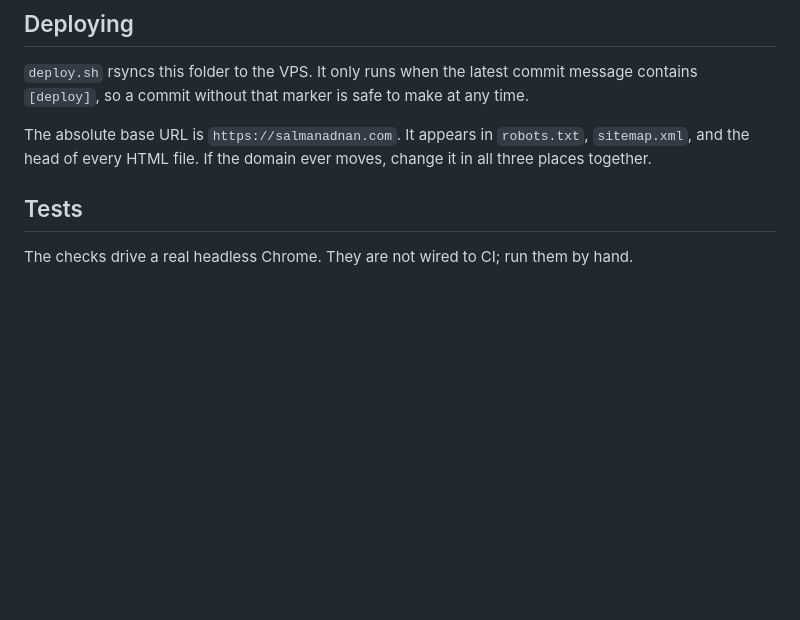
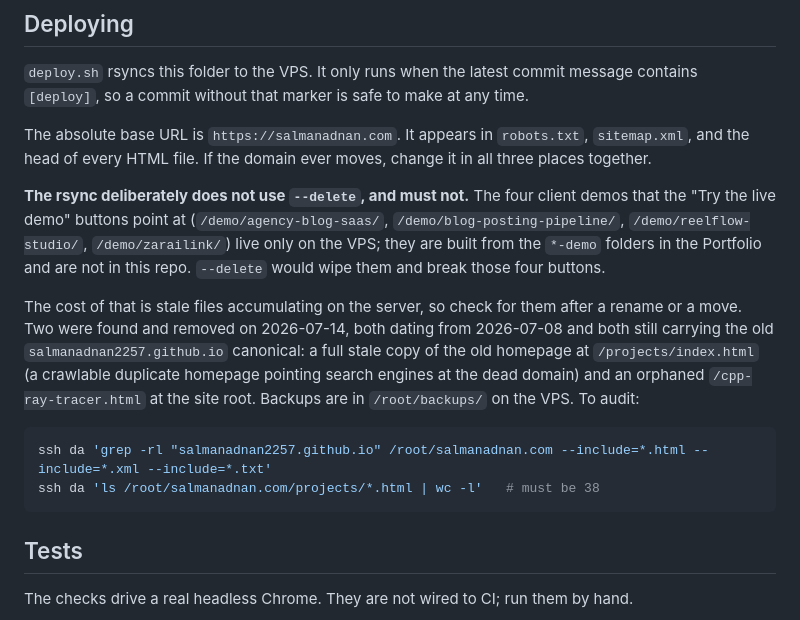
Before and after one commit to salmanadnan2257/salmanadnan2257.github.io, a Markdown page: README.md, the part around the change. Drawn GitHub-style; blank space fills up the shorter version.

Commit message:
docs: record why the deploy rsync must not use --delete, and how to audit the VPS for stale files
The four client demos the project pages link to live only on the VPS, so
--delete would wipe them. The cost is that stale files linger: two were found
serving the dead github.io canonical, including a duplicate of the old homepage
at /projects/index.html.

````diff
--- a/README.md
+++ b/README.md
@@ -19,6 +19,24 @@ deploy.sh           rsync to the VPS, gated on [deploy] in the latest commit mes
 
 The absolute base URL is `https://salmanadnan.com`. It appears in `robots.txt`, `sitemap.xml`, and
 the head of every HTML file. If the domain ever moves, change it in all three places together.
+
+**The rsync deliberately does not use `--delete`, and must not.** The four client demos that the
+"Try the live demo" buttons point at (`/demo/agency-blog-saas/`, `/demo/blog-posting-pipeline/`,
+`/demo/reelflow-studio/`, `/demo/zarailink/`) live only on the VPS; they are built from the
+`*-demo` folders in the Portfolio and are not in this repo. `--delete` would wipe them and break
+those four buttons.
+
+The cost of that is stale files accumulating on the server, so check for them after a rename or a
+move. Two were found and removed on 2026-07-14, both dating from 2026-07-08 and both still carrying
+the old `salmanadnan2257.github.io` canonical: a full stale copy of the old homepage at
+`/projects/index.html` (a crawlable duplicate homepage pointing search engines at the dead domain)
+and an orphaned `/cpp-ray-tracer.html` at the site root. Backups are in `/root/backups/` on the VPS.
+To audit:
+
+```bash
+ssh da 'grep -rl "salmanadnan2257.github.io" /root/salmanadnan.com --include=*.html --include=*.xml --include=*.txt'
+ssh da 'ls /root/salmanadnan.com/projects/*.html | wc -l'   # must be 38
+```
 
 ## Tests
 
````
